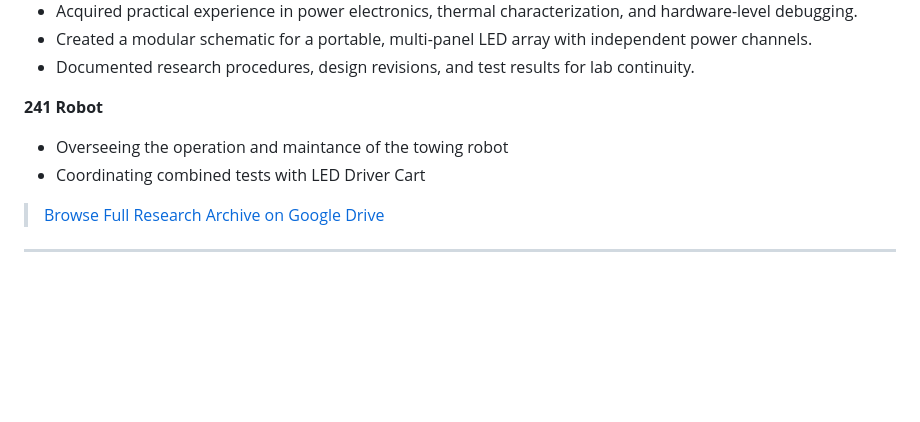
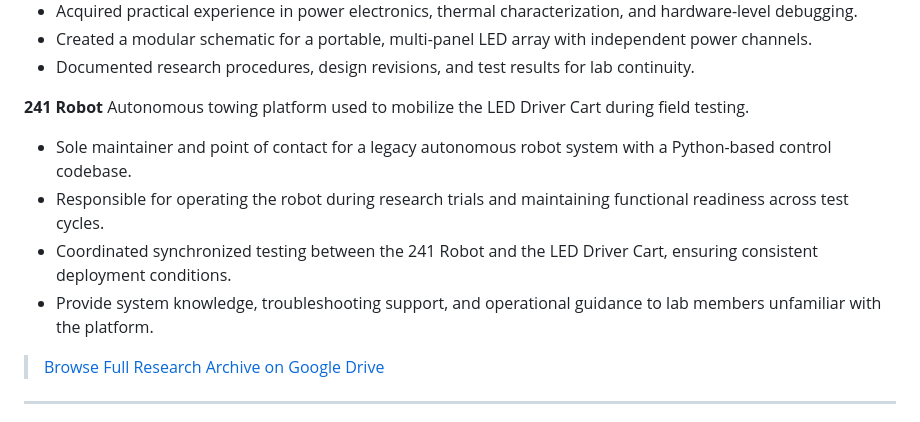
Before and after one commit to Daniel166590/Daniel-Powers-Portfolio, a Markdown page: README.md, the part around the change. GitHub-like rendering; blank space fills up the shorter version.

```diff
--- a/README.md
+++ b/README.md
@@ -25,8 +25,11 @@ I'm passionate about applying the knowledge gained through my Computer Science M
 - Documented research procedures, design revisions, and test results for lab continuity.
 
 **241 Robot**
-- Overseeing the operation and maintance of the towing robot
-- Coordinating combined tests with LED Driver Cart
+Autonomous towing platform used to mobilize the LED Driver Cart during field testing.
+- Sole maintainer and point of contact for a legacy autonomous robot system with a Python-based control codebase.
+- Responsible for operating the robot during research trials and maintaining functional readiness across test cycles.
+- Coordinated synchronized testing between the 241 Robot and the LED Driver Cart, ensuring consistent deployment conditions.
+- Provide system knowledge, troubleshooting support, and operational guidance to lab members unfamiliar with the platform.
 
 > [Browse Full Research Archive on Google Drive](https://drive.google.com/drive/folders/1V1oGmuduu4vE4Lxfo83EEtWq45R1BIOt?usp=sharing)
 
```
